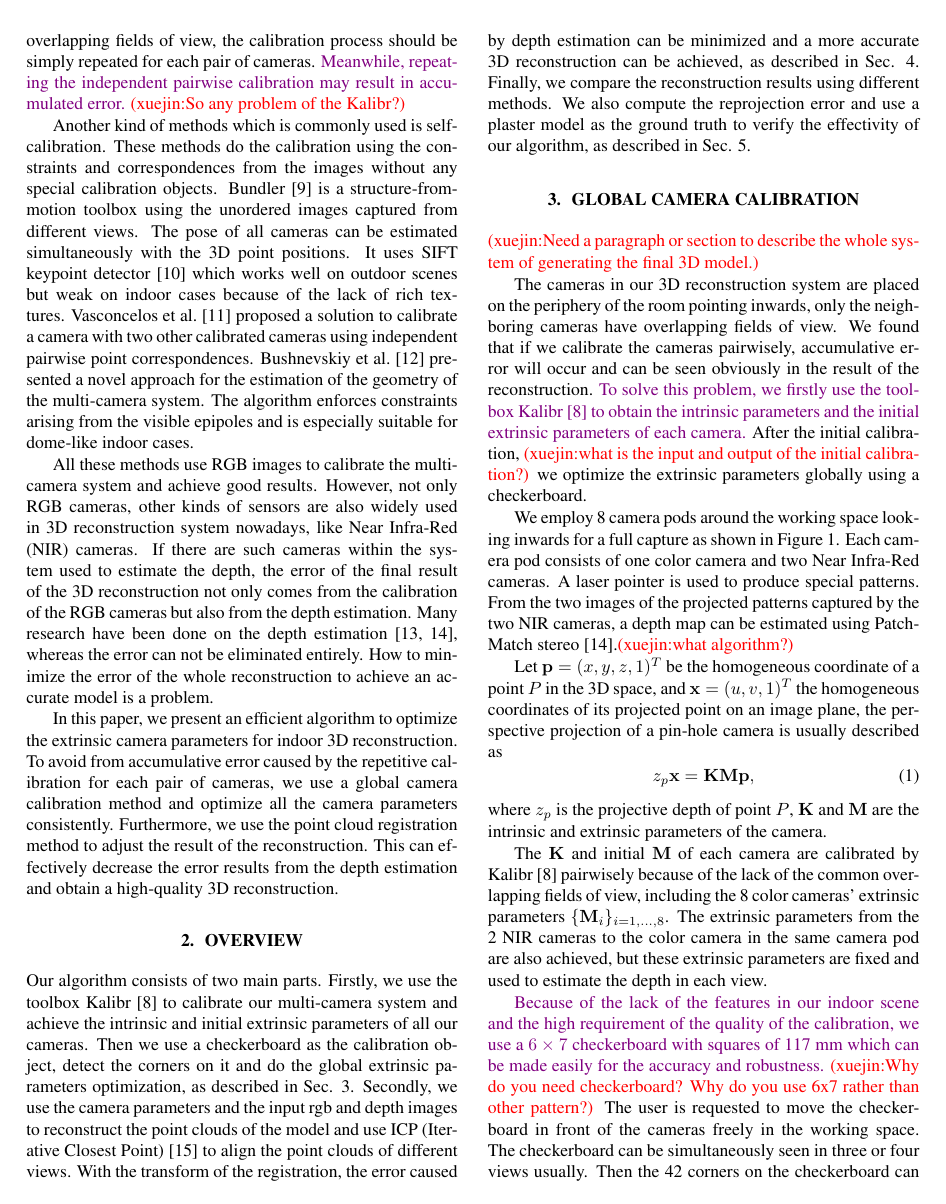
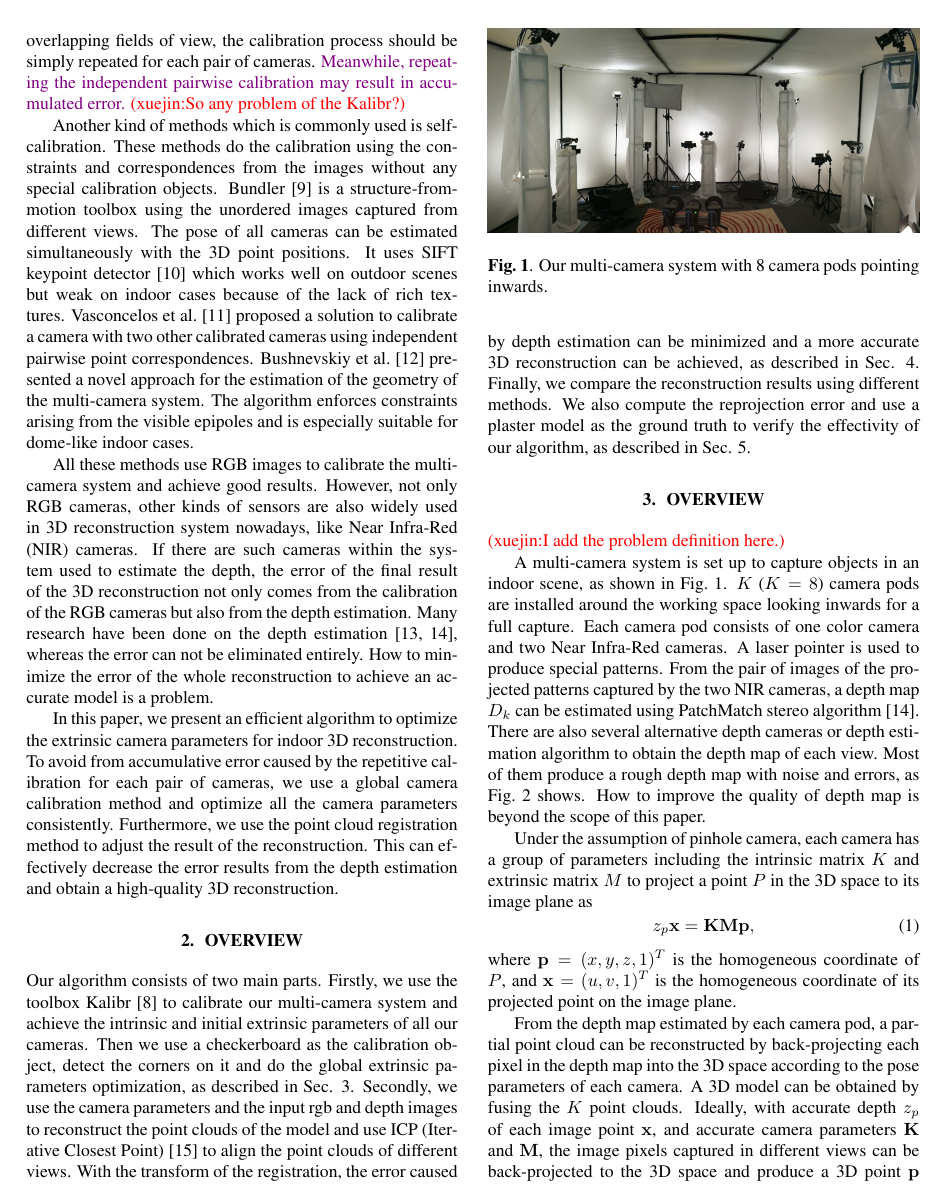
Before and after one commit to AqueousForm/paper, a LaTeX paper (paper/3DmodelIcme18.tex, which reads paper/algorithm.tex, paper/overview.tex): page 2 of 7 before the commit and page 2 of 8 after it. Compiled offline with pdfLaTeX.

Commit message:
Modify overview and algorithm
Modify the overview and algorithm part

```diff
--- a/paper/3DmodelIcme18.tex
+++ b/paper/3DmodelIcme18.tex
@@ -19,6 +19,9 @@
 \newcommand{\comments}[1]{}
 \newcommand{\xj}[1]{\textcolor{red}{(xuejin:#1)}}
 \newcommand{\md}[1]{\textcolor{purple}{#1}}
+\newcommand{\camin} {\mathbf{K}}
+\newcommand{\camex}{\mathbf{M}}
+\newcommand{\vb}[1]{\mathbf{#1}}
 
 
 
--- a/paper/algorithm.tex
+++ b/paper/algorithm.tex
@@ -1,9 +1,5 @@
 
 \section{Global Camera Calibration}
-\label{sec:algorithm}
-
-\xj{Need a paragraph or section to describe the whole system of generating the final 3D model.}
+\label{sec:global-calib}
 
 
-The cameras in our 3D reconstruction system are placed on the periphery of the room pointing inwards, only the neighboring cameras have overlapping fields of view. We found that if we calibrate the cameras pairwisely, accumulative error will occur and can be seen obviously in the result of the reconstruction. \md{To solve this problem, we firstly use the
-toolbox Kalibr~\cite{Maye2013Self} to obtain the intrinsic parameters and the initial extrinsic parameters of each camera.} After the initial calibration, \xj{what is the input and output of the initial calibration?} we optimize the extrinsic parameters globally using a checkerboard.
@@ -16,3 +54 @@ toolbox Kalibr~\cite{Maye2013Self} to obtain the intrinsic parameters and the in
-\label{fig:rig}
-\end{figure*}
 
@@ -19,6 +56,5 @@ toolbox Kalibr~\cite{Maye2013Self} to obtain the intrinsic parameters and the in
 We employ 8 camera pods around the working space looking inwards for a full capture as shown in Figure~\ref{fig:rig}. Each camera pod consists of one color camera and two Near Infra-Red cameras. A laser pointer is used to produce special patterns.
-From the two images of the projected patterns captured by the two NIR cameras, a depth map can be estimated using PatchMatch
-stereo~\cite{Bleyer2011PatchMatch}.\xj{what algorithm?}
+From the two images of the projected patterns captured by the two NIR cameras, a depth map can be estimated using PatchMatch stereo algorithm~\cite{Bleyer2011PatchMatch}.
 % it depth images can be achieved by the 2  using depth estimation methods.
 
 
@@ -28,15 +64,12 @@ Let $\mathbf{p}=(x,y,z,1)^{T}$ be the homogeneous coordinate of a point $P$ in t
 z_{p}\mathbf{x}=\mathbf{K}\mathbf{M}\mathbf{p},
 \end{equation}
 where $z_{p}$ is the projective depth of point $P$, $\mathbf{K}$ and $\mathbf{M}$ are the intrinsic and extrinsic parameters of the camera.
+}
+
+
 
 %\subsection{Initial calibration}
-The $\mathbf{K}$ and initial $\mathbf{M}$ of each camera are calibrated by Kalibr~\cite{Maye2013Self} pairwisely because of the lack of the common overlapping fields of view, including the 8 color cameras' extrinsic parameters $\{\mathbf{M}_{i}\}_{i=1,...,8}$. The extrinsic parameters from the 2 NIR cameras to the color camera in the same camera pod are also achieved, but these extrinsic parameters are fixed and used to estimate the depth in each view.
+The $\mathbf{K}$ and initial $\mathbf{M}$ of each camera are calibrated by Kalibr~\cite{Maye2013Self} pairwisely because of the lack of the common overlapping fields of view, including the 8 color cameras' extrinsic parameters $\{\mathbf{M}_{i}\}_{i=1,\ldots,8}$. The extrinsic parameters from the 2 NIR cameras to the color camera in the same camera pod are also achieved, but these extrinsic parameters are fixed and used to estimate the depth in each view.
 
 %\subsection{Global optimization}
 
-\md{Because of the lack of the features in our indoor scene and the high requirement of the quality of the calibration, we use a $6\times7$ checkerboard with squares of 117 mm which can be made easily for the accuracy and robustness.}
-\xj{Why do you need checkerboard? Why do you use 6x7 rather than other pattern?}
-%
-The user is requested to move the checkerboard in front of the cameras freely in the working space. The checkerboard can be simultaneously seen in three or four views usually.
-%
-Then the 42 corners on the checkerboard can be detected in each group.
@@ -47 +75,0 @@ The aim of the optimization is to minimize the sum of all reprojection errors wi
-\begin{equation}
--- /dev/null
+++ b/paper/overview.tex
@@ -0,0 +1,37 @@
+\section{overview}
+\label{sec:overview}
+
+\xj{I add the problem definition here.}
+
+
+%\textbf{Problem Definition.}
+A multi-camera system is set up to capture objects in an indoor scene, as shown in Fig.~\ref{fig:rig}.
+%The cameras in our 3D reconstruction system are placed on the periphery of the room pointing inwards, only the neighboring cameras have overlapping fields of view. \xj{what is the point of this overlapping fov?}
+%
+$K$ ($K=8$) camera pods are installed around the working space looking inwards for a full capture.
+Each camera pod consists of one color camera and two Near Infra-Red cameras. A laser pointer is used to produce special patterns. From the pair of images of the projected patterns captured by the two NIR cameras, a depth map $D_k$ can be estimated using PatchMatch stereo algorithm~\cite{Bleyer2011PatchMatch}.
+There are also several alternative depth cameras or depth estimation algorithm to obtain the depth map of each view. Most of them produce a rough depth map with noise and errors, as Fig.~\ref{fig:depthmap} shows.
+How to improve the quality of depth map is beyond the scope of this paper.
+
+\begin{figure}
+	\centering
+	\includegraphics[width=\columnwidth]{image/rig.jpg}
+	\caption{Our multi-camera system with 8 camera pods pointing inwards.}
+	\label{fig:rig}
+\end{figure}
+
+
+%
+Under the assumption of pinhole camera, each camera has a group of parameters including the intrinsic matrix $K$ and extrinsic matrix $M$ to project a point $P$ in the 3D space to its image plane as
+\begin{equation}\label{eq:cam-proj}
+z_{p}\mathbf{x}=\mathbf{K}\mathbf{M}\mathbf{p},
+\end{equation}
+where $\mathbf{p}=(x,y,z,1)^{T}$ is the homogeneous coordinate of $P$, and $\mathbf{x}=(u,v,1)^{T}$ is the homogeneous coordinate of its projected point on the image plane.
+%
+
+From the depth map estimated by each camera pod, a partial point cloud can be reconstructed by back-projecting each pixel in the depth map into the 3D space according to the pose parameters of each camera.
+%
+A 3D model can be obtained by fusing the $K$ point clouds.
+%
+%
+Ideally, with accurate depth $z_p$ of each image point $\vb{x}$, and accurate camera parameters $\camin$ and $\camex$, the image pixels captured in different views can be back-projected to the 3D space and produce a 3D point $\vb{p}$ consistently.
```
Also changed, not shown: paper/experiment.tex (+1 -0 lines), paper/3DmodelIcme18.tex (8 more changed lines), paper/algorithm.tex (60 more changed lines), paper/overview.tex (23 more changed lines).
